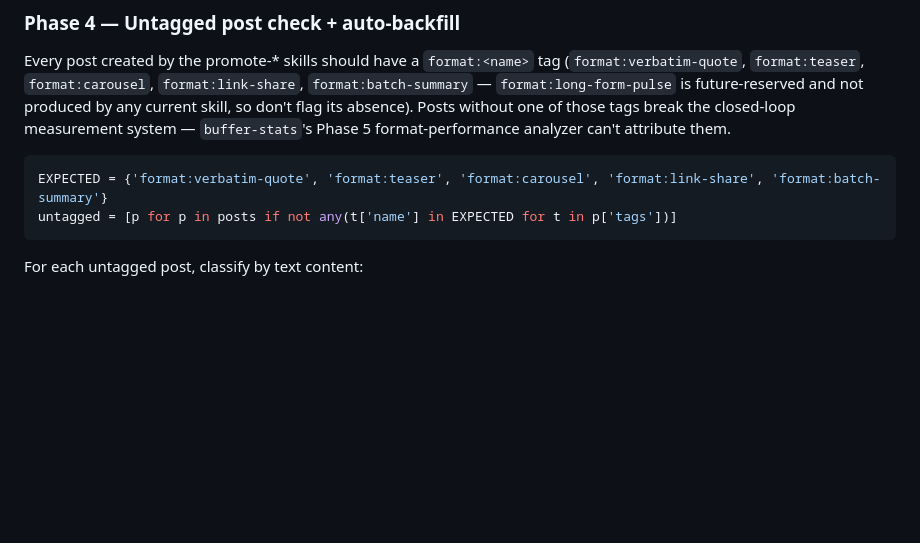
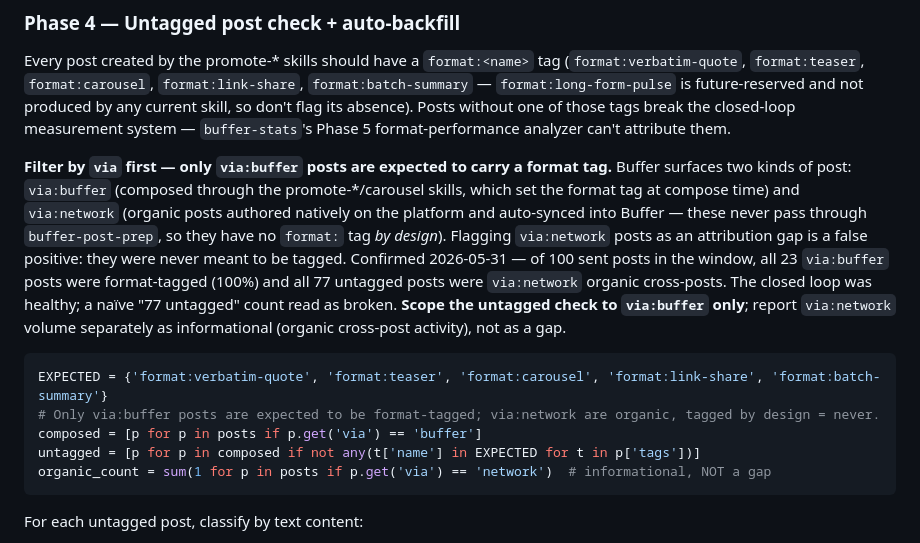
Before and after one commit to michaellady/claude-social-media-skills, a Markdown page: audit-buffer-queue/SKILL.md, the part around the change. Drawn GitHub-style; blank space fills up the shorter version.

Commit message:
Weekly review 2026-05-31: 0 recs accepted, surfaced 3 actions; audit-buffer-queue via:buffer untagged-scope fix
Phase 5b recommendations: 2 confirmed already-correct (FB not deny-listed;
threads/EVC deny-listed #588), 2 deferred for human judgment (min_followers
50->100 on linkedin/page EVC; IG volume), 1 Monday action (refill drained queue).
None required a new SKILL.md edit.

Skill-accuracy fix captured this run: audit-buffer-queue Phase 4 now scopes the
untagged-post check to via:buffer composed posts only. via:network organic
cross-posts are tagged-by-design = never, so flagging them was a false-positive
attribution gap. Grounded in live data: 23/23 via:buffer posts tagged (100%),
all 77 untagged sent posts were via:network. Closed loop is healthy.

Report saved locally to data/reviews/2026-05-31.md (data/ is gitignored).
Flywheel frozen snapshot verified complete (14/14 keys); insights ledger cycle 1
already committed in 0da2ea1.

Co-Authored-By: Claude Opus 4.8 (1M context) <noreply@anthropic.com>

````diff
--- a/audit-buffer-queue/SKILL.md
+++ b/audit-buffer-queue/SKILL.md
@@ -103,9 +103,14 @@ The helper output makes this deterministic; the thresholds above are tunable jud
 
 Every post created by the promote-* skills should have a `format:<name>` tag (`format:verbatim-quote`, `format:teaser`, `format:carousel`, `format:link-share`, `format:batch-summary` — `format:long-form-pulse` is future-reserved and not produced by any current skill, so don't flag its absence). Posts without one of those tags break the closed-loop measurement system — `buffer-stats`'s Phase 5 format-performance analyzer can't attribute them.
 
+**Filter by `via` first — only `via:buffer` posts are expected to carry a format tag.** Buffer surfaces two kinds of post: `via:buffer` (composed through the promote-*/carousel skills, which set the format tag at compose time) and `via:network` (organic posts authored natively on the platform and auto-synced into Buffer — these never pass through `buffer-post-prep`, so they have no `format:` tag *by design*). Flagging `via:network` posts as an attribution gap is a false positive: they were never meant to be tagged. Confirmed 2026-05-31 — of 100 sent posts in the window, all 23 `via:buffer` posts were format-tagged (100%) and all 77 untagged posts were `via:network` organic cross-posts. The closed loop was healthy; a naïve "77 untagged" count read as broken. **Scope the untagged check to `via:buffer` only**; report `via:network` volume separately as informational (organic cross-post activity), not as a gap.
+
 ```python
 EXPECTED = {'format:verbatim-quote', 'format:teaser', 'format:carousel', 'format:link-share', 'format:batch-summary'}
-untagged = [p for p in posts if not any(t['name'] in EXPECTED for t in p['tags'])]
+# Only via:buffer posts are expected to be format-tagged; via:network are organic, tagged by design = never.
+composed = [p for p in posts if p.get('via') == 'buffer']
+untagged = [p for p in composed if not any(t['name'] in EXPECTED for t in p['tags'])]
+organic_count = sum(1 for p in posts if p.get('via') == 'network')  # informational, NOT a gap
 ```
 
 For each untagged post, classify by text content:
````
